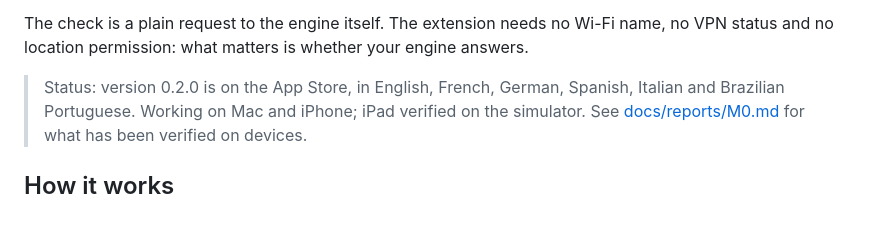
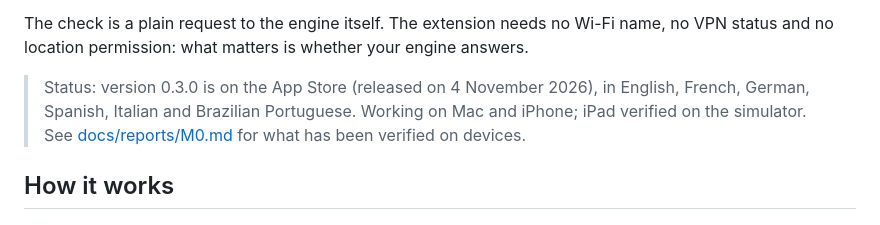
Before and after one commit to oteissonniere/marecherche, a Markdown page: README.md, the part around the change. Rendered like a GitHub page.

Commit message:
docs: 0.3.0 is on the App Store
Co-Authored-By: Claude Opus 5.5 <noreply@anthropic.com>

```diff
--- a/README.md
+++ b/README.md
@@ -31,7 +31,7 @@ Ma recherche **checks** whether your private engine answers and **switches** by
 The check is a plain request to the engine itself. The extension needs no Wi-Fi name,
 no VPN status and no location permission: what matters is whether your engine answers.
 
-> Status: version 0.2.0 is on the App Store, in English, French, German, Spanish, Italian
+> Status: version 0.3.0 is on the App Store (released on 4 November 2026), in English, French, German, Spanish, Italian
 > and Brazilian Portuguese. Working on Mac and iPhone; iPad verified on the simulator.
 > See [docs/reports/M0.md](docs/reports/M0.md) for what has been verified on devices.
 
```
